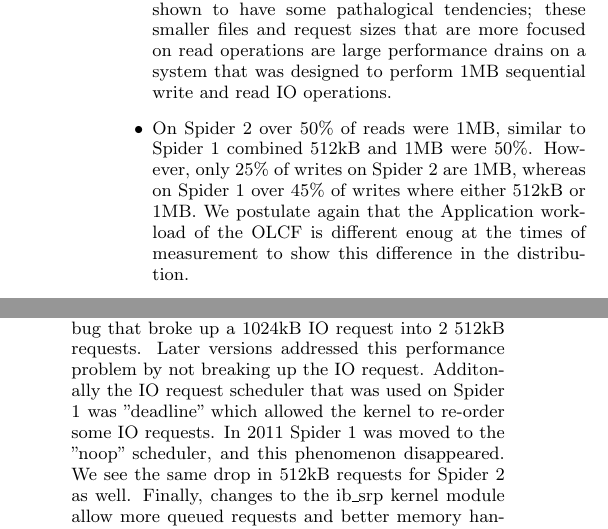
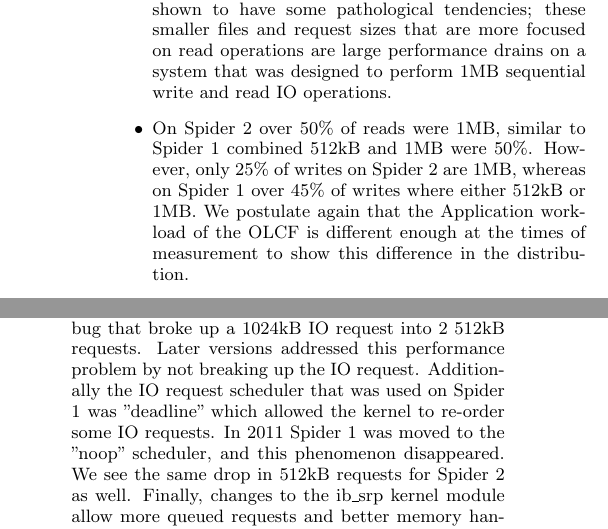
Before and after one commit to fwang2/pdsw15-workload, a LaTeX paper (paper.tex, which reads workload.tex): two parts of the columns of page 3 of 4, joined at a grey line, cut so that both start at the same text. Compiled offline with pdfLaTeX.

Commit message:
Used a spell checker. Forgot that before the push.
--
-Jason

```diff
--- a/workload.tex
+++ b/workload.tex
@@ -123,7 +123,7 @@
 mix of applications running as the data were collected. The OLCF traditionally has
 a large mix of applications that have well-formed I\/O or are using middleware
 libraries such as ADIOS \cite{adios}. The latest round of applications do not have
-this robustness in their I\/O patterns, and have shown to have some pathalogical
+this robustness in their I\/O patterns, and have shown to have some pathological
 tendencies; these smaller files and request sizes that are more focused on read
 operations are large performance drains on a system that was designed to perform
 1MB sequential write and read I\/O operations.
@@ -131,7 +131,7 @@
 \item On Spider 2 over 50\% of reads were 1MB, similar to Spider 1 combined
 512kB and 1MB were 50\%. However, only 25\% of writes on Spider 2 are 1MB,
 whereas on Spider 1 over 45\% of writes where either 512kB or 1MB. We postulate
-again that the Application workload of the OLCF is different enoug at the times of
+again that the Application workload of the OLCF is different enough at the times of
 measurement to show this difference in the distribution.
 
 \item   On Spider 1, we observed a large number of 512kB requests for both read
@@ -139,7 +139,7 @@
 package that was available for the version of the Linux operating system that was
 employed. This version had a bug that broke up a 1024kB I\/O request into 2
 512kB requests. Later versions addressed this performance problem by not breaking
-up the I\/O request. Additonally the I\/O request scheduler that was used on
+up the I\/O request. Additionally the I\/O request scheduler that was used on
 Spider 1 was "deadline" which allowed the kernel to re-order some I\/O requests.
 In 2011 Spider 1 was moved to the "noop" scheduler, and this phenomenon
 disappeared. We see the same drop in 512kB requests for Spider 2 as well. Finally,
```
